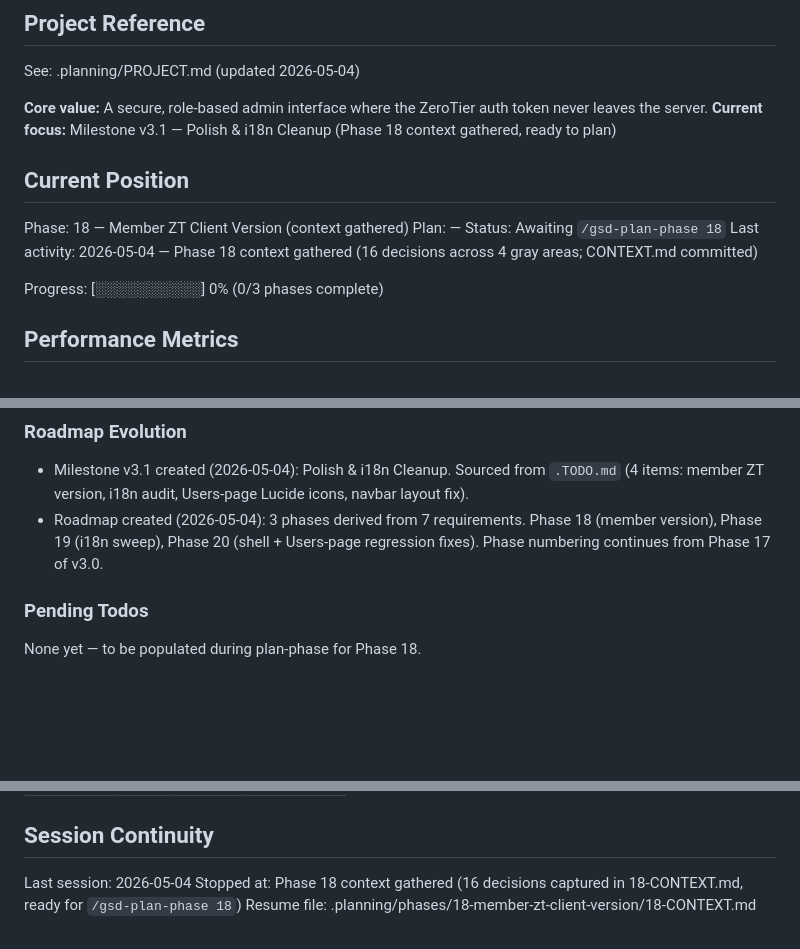
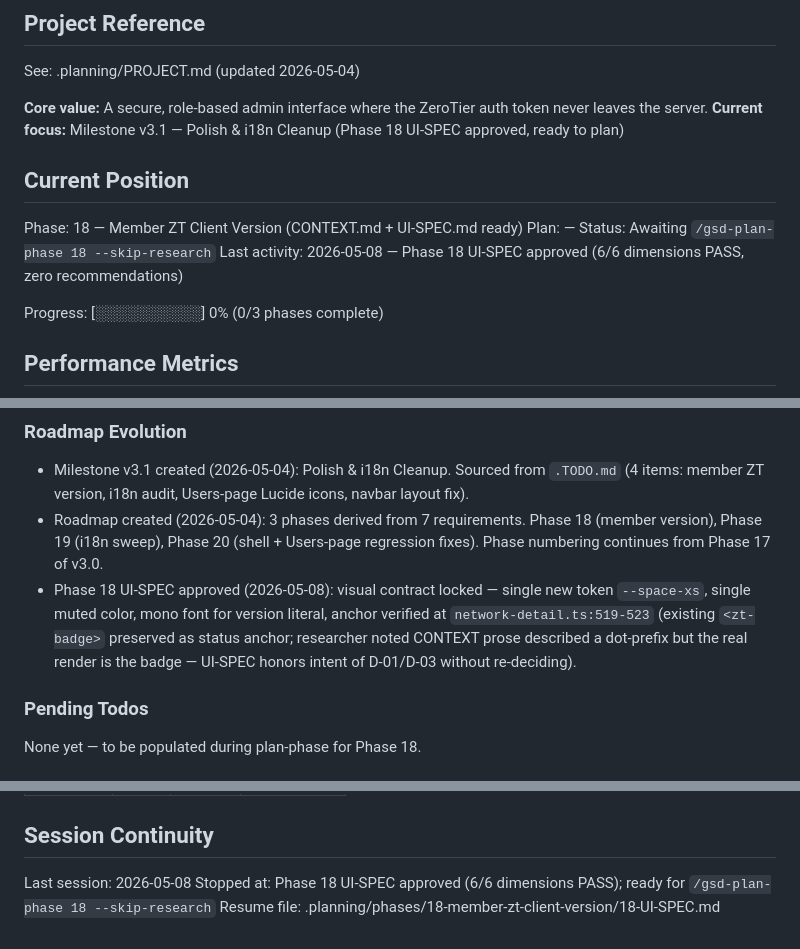
Before and after one commit to rafaelbazanella/ztcwm, a Markdown page: .planning/STATE.md, 3 parts joined by grey strips. GitHub-like rendering; blank space fills up the shorter version.

Commit message:
docs(state): record phase 18 UI-SPEC approval
Co-Authored-By: Claude Opus 4.7 (1M context) <noreply@anthropic.com>

```diff
--- a/.planning/STATE.md
+++ b/.planning/STATE.md
@@ -17,14 +17,14 @@ started: 2026-05-04
 See: .planning/PROJECT.md (updated 2026-05-04)
 
 **Core value:** A secure, role-based admin interface where the ZeroTier auth token never leaves the server.
-**Current focus:** Milestone v3.1 — Polish & i18n Cleanup (Phase 18 context gathered, ready to plan)
+**Current focus:** Milestone v3.1 — Polish & i18n Cleanup (Phase 18 UI-SPEC approved, ready to plan)
 
 ## Current Position
 
-Phase: 18 — Member ZT Client Version (context gathered)
+Phase: 18 — Member ZT Client Version (CONTEXT.md + UI-SPEC.md ready)
 Plan: —
-Status: Awaiting `/gsd-plan-phase 18`
-Last activity: 2026-05-04 — Phase 18 context gathered (16 decisions across 4 gray areas; CONTEXT.md committed)
+Status: Awaiting `/gsd-plan-phase 18 --skip-research`
+Last activity: 2026-05-08 — Phase 18 UI-SPEC approved (6/6 dimensions PASS, zero recommendations)
 
 Progress: [░░░░░░░░░░] 0% (0/3 phases complete)
 
@@ -63,6 +63,7 @@ v3.1-specific decisions still pending until plan-phase:
 
 - Milestone v3.1 created (2026-05-04): Polish & i18n Cleanup. Sourced from `.TODO.md` (4 items: member ZT version, i18n audit, Users-page Lucide icons, navbar layout fix).
 - Roadmap created (2026-05-04): 3 phases derived from 7 requirements. Phase 18 (member version), Phase 19 (i18n sweep), Phase 20 (shell + Users-page regression fixes). Phase numbering continues from Phase 17 of v3.0.
+- Phase 18 UI-SPEC approved (2026-05-08): visual contract locked — single new token `--space-xs`, single muted color, mono font for version literal, anchor verified at `network-detail.ts:519-523` (existing `<zt-badge>` preserved as status anchor; researcher noted CONTEXT prose described a dot-prefix but the real render is the badge — UI-SPEC honors intent of D-01/D-03 without re-deciding).
 
 ### Pending Todos
 
@@ -80,6 +81,6 @@ None. All seven v3.1 requirements are well-scoped polish items with no external
 
 ## Session Continuity
 
-Last session: 2026-05-04
-Stopped at: Phase 18 context gathered (16 decisions captured in 18-CONTEXT.md, ready for `/gsd-plan-phase 18`)
-Resume file: .planning/phases/18-member-zt-client-version/18-CONTEXT.md
+Last session: 2026-05-08
+Stopped at: Phase 18 UI-SPEC approved (6/6 dimensions PASS); ready for `/gsd-plan-phase 18 --skip-research`
+Resume file: .planning/phases/18-member-zt-client-version/18-UI-SPEC.md
```
